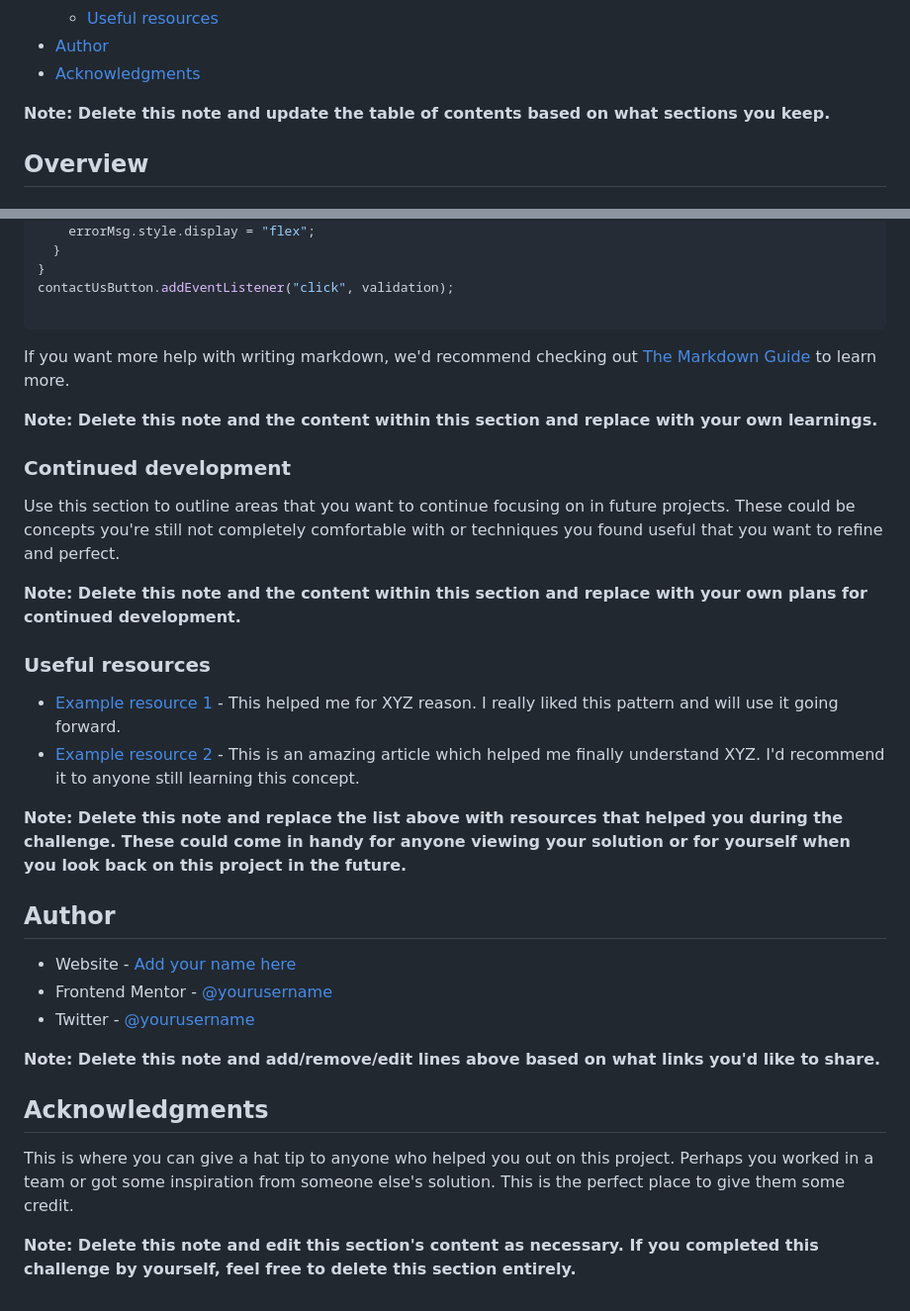
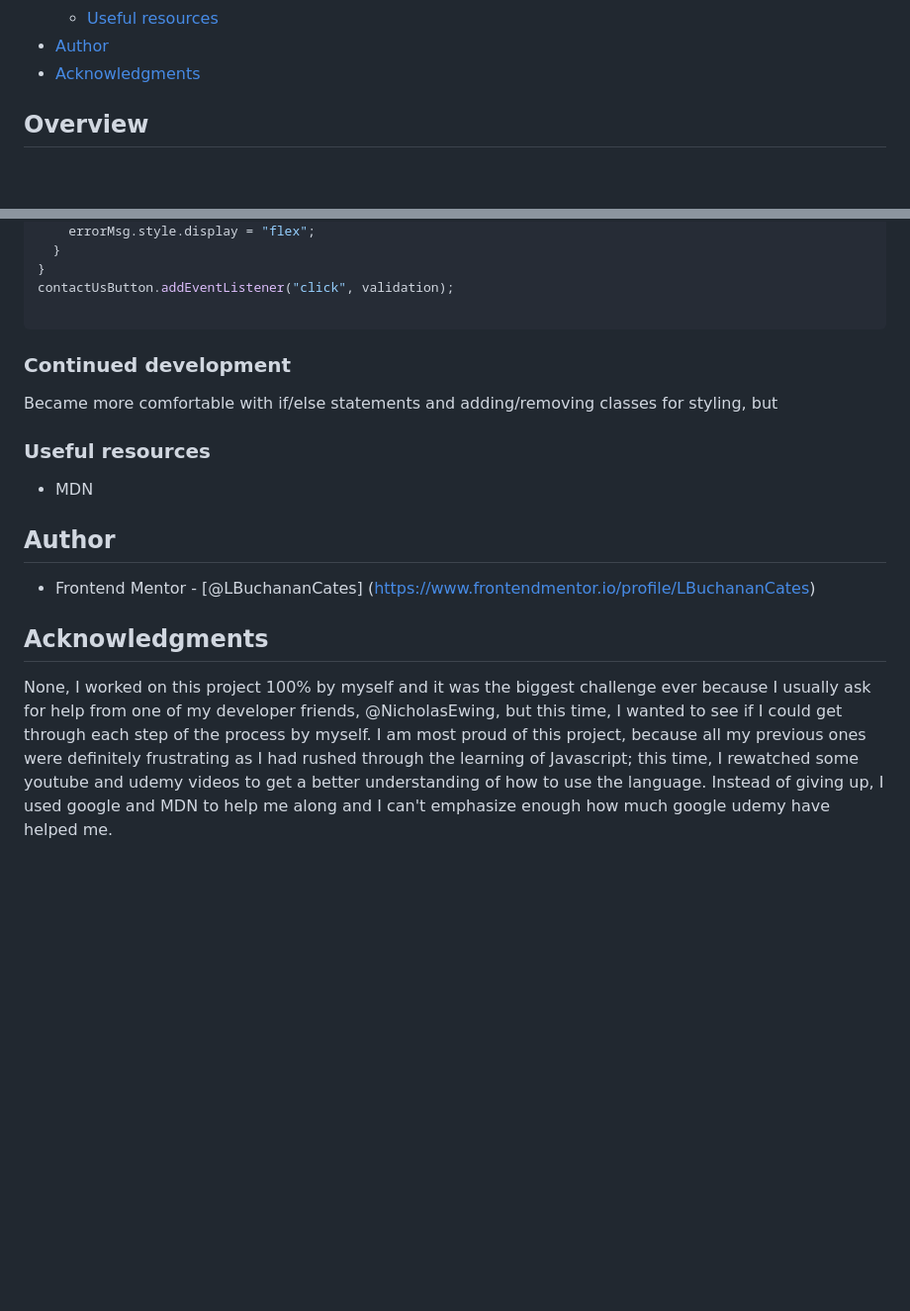
Before and after one commit to LBuchananCates/bookmark-landing-page, a Markdown page: README-template.md, 2 parts joined by grey strips. Shown at 99% size. Rendered like a GitHub page; blank space fills up the shorter version.

````diff
--- a/README-template.md
+++ b/README-template.md
@@ -16,7 +16,6 @@ This is a solution to the [Bookmark landing page challenge on Frontend Mentor](h
 - [Author](#author)
 - [Acknowledgments](#acknowledgments)
 
-**Note: Delete this note and update the table of contents based on what sections you keep.**
 
 ## Overview
 
@@ -172,33 +171,20 @@ contactUsButton.addEventListener("click", validation);
 
 ```
 
-If you want more help with writing markdown, we'd recommend checking out [The Markdown Guide](https://www.markdownguide.org/) to learn more.
-
-**Note: Delete this note and the content within this section and replace with your own learnings.**
 
 ### Continued development
 
-Use this section to outline areas that you want to continue focusing on in future projects. These could be concepts you're still not completely comfortable with or techniques you found useful that you want to refine and perfect.
-
-**Note: Delete this note and the content within this section and replace with your own plans for continued development.**
+Became more comfortable with if/else statements and adding/removing classes for styling, but
 
 ### Useful resources
 
-- [Example resource 1](https://www.example.com) - This helped me for XYZ reason. I really liked this pattern and will use it going forward.
-- [Example resource 2](https://www.example.com) - This is an amazing article which helped me finally understand XYZ. I'd recommend it to anyone still learning this concept.
-
-**Note: Delete this note and replace the list above with resources that helped you during the challenge. These could come in handy for anyone viewing your solution or for yourself when you look back on this project in the future.**
+- MDN
 
 ## Author
 
-- Website - [Add your name here](https://www.your-site.com)
-- Frontend Mentor - [@yourusername](https://www.frontendmentor.io/profile/yourusername)
-- Twitter - [@yourusername](https://www.twitter.com/yourusername)
+- Frontend Mentor - [@LBuchananCates] (https://www.frontendmentor.io/profile/LBuchananCates)
 
-**Note: Delete this note and add/remove/edit lines above based on what links you'd like to share.**
 
 ## Acknowledgments
 
-This is where you can give a hat tip to anyone who helped you out on this project. Perhaps you worked in a team or got some inspiration from someone else's solution. This is the perfect place to give them some credit.
-
-**Note: Delete this note and edit this section's content as necessary. If you completed this challenge by yourself, feel free to delete this section entirely.**
+None, I worked on this project 100% by myself and it was the biggest challenge ever because I usually ask for help from one of my developer friends, @NicholasEwing, but this time, I wanted to see if I could get through each step of the process by myself. I am most proud of this project, because all my previous ones were definitely frustrating as I had rushed through the learning of Javascript; this time, I rewatched some youtube and udemy videos to get a better understanding of how to use the language. Instead of giving up, I used google and MDN to help me along and I can't emphasize enough how much google udemy have helped me.
````
